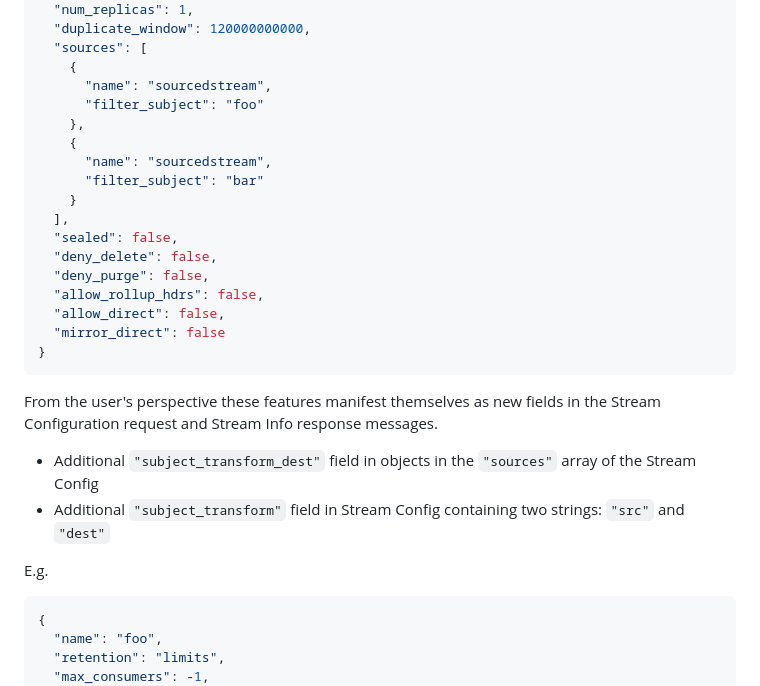
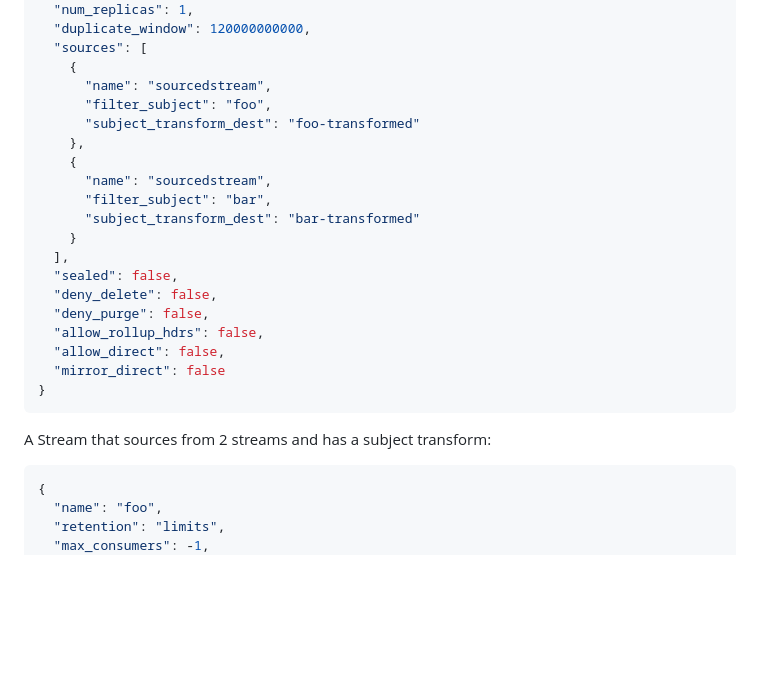
Before and after one commit to nats-io/nats-architecture-and-design, a Markdown page: adr/ADR-36.md, the part around one of its changes. Rendered like a GitHub page; blank space fills up the shorter version.

````diff
--- a/adr/ADR-36.md
+++ b/adr/ADR-36.md
@@ -50,11 +114,13 @@ E.g.
   "sources": [
     {
       "name": "sourcedstream",
-      "filter_subject": "foo"
+      "filter_subject": "foo",
+      "subject_transform_dest": "foo-transformed"
     },
     {
       "name": "sourcedstream",
-      "filter_subject": "bar"
+      "filter_subject": "bar",
+      "subject_transform_dest": "bar-transformed"
     }
   ],
   "sealed": false,
@@ -66,12 +132,8 @@ E.g.
 }
 ```
 
-From the user's perspective these features manifest themselves as new fields in the Stream Configuration request and Stream Info response messages.
+A Stream that sources from 2 streams and has a subject transform:
 
-- Additional `"subject_transform_dest"` field in objects in the `"sources"` array of the Stream Config
-- Additional `"subject_transform"` field in Stream Config containing two strings: `"src"` and `"dest"`
-
-E.g.
 ```JSON
 {
   "name": "foo",
````
Also changed, not shown: other parts of adr/ADR-36.md (+81 -14 lines), adr/images/stream-transform.png.
